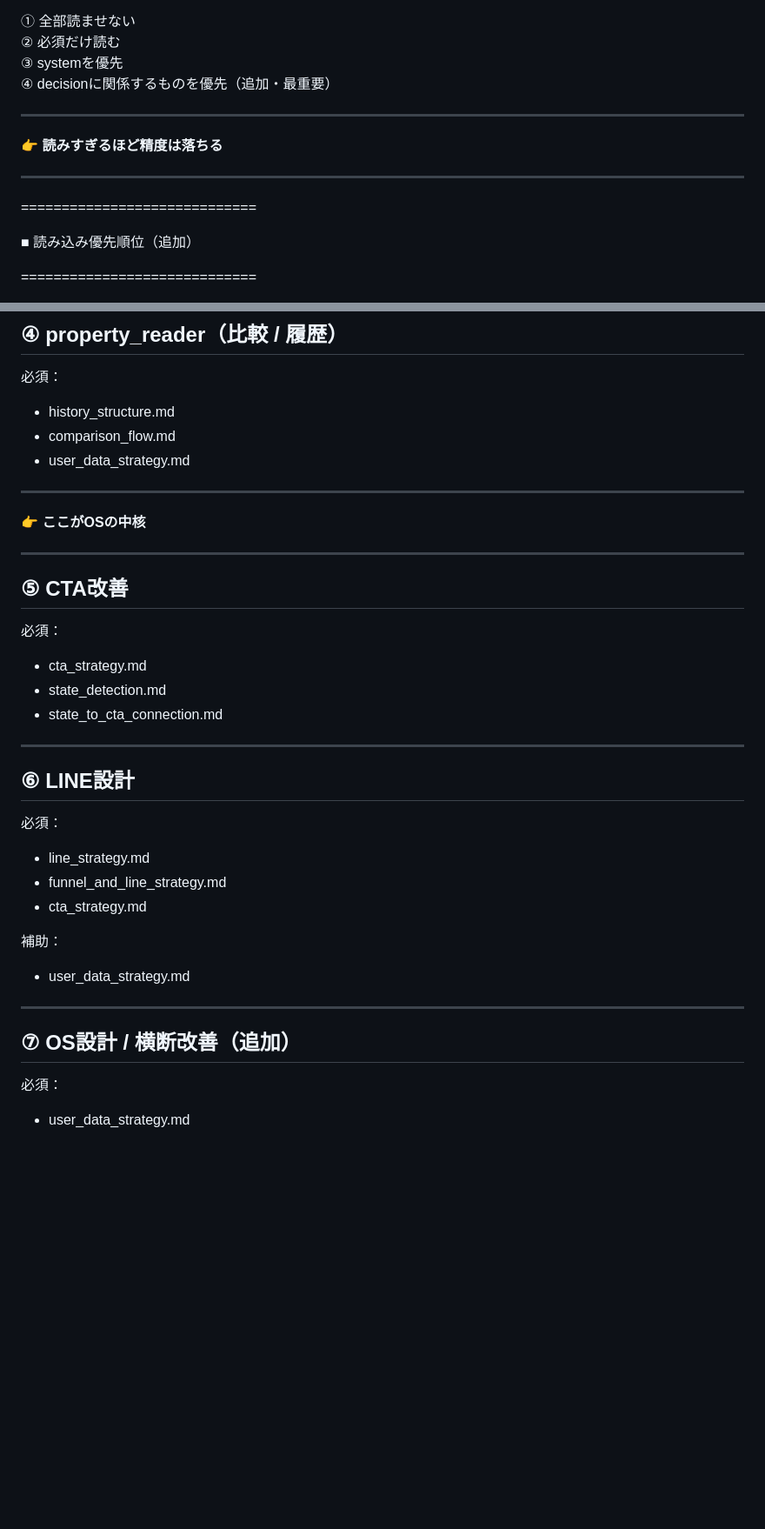
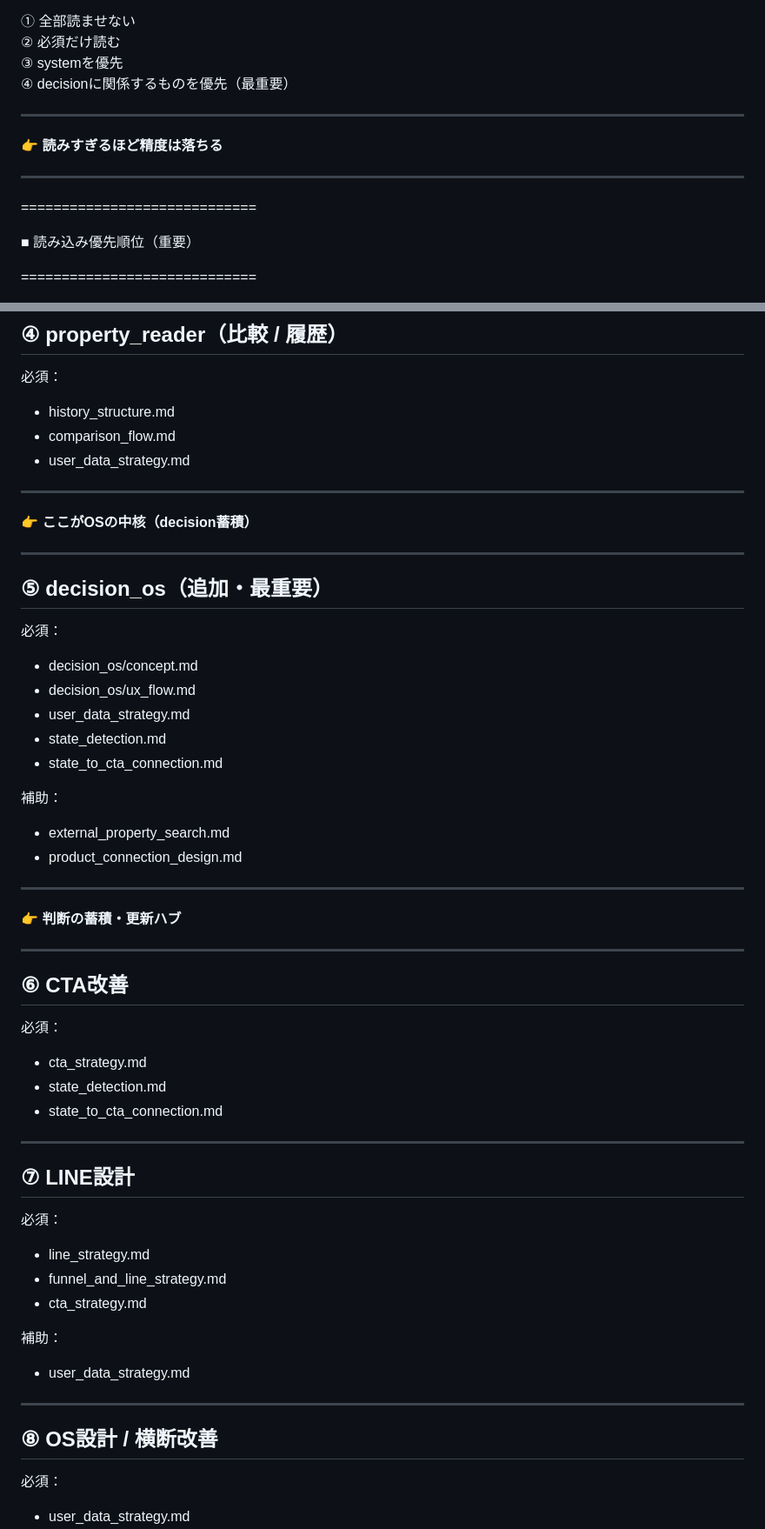
Before and after one commit to iekau-prep/antigravity-brain, a Markdown page: brain/system/md_loading_map.md, 2 parts joined by grey strips. Shown at 87% size. Rendered like a GitHub page; blank space fills up the shorter version.

Commit message:
Update md_loading_map.md
decision_os追加による変更反映

```diff
--- a/brain/system/md_loading_map.md
+++ b/brain/system/md_loading_map.md
@@ -23,7 +23,7 @@ Status: Active
 ① 全部読ませない
 ② 必須だけ読む
 ③ systemを優先
-④ decisionに関係するものを優先（追加・最重要）
+④ decisionに関係するものを優先（最重要）
 
 ---
 
@@ -33,7 +33,7 @@ Status: Active
 
 =============================
 
-■ 読み込み優先順位（追加）
+■ 読み込み優先順位（重要）
 
 =============================
 
@@ -150,11 +168,30 @@ Status: Active
 
 ---
 
-👉 **ここがOSの中核**
+👉 **ここがOSの中核（decision蓄積）**
 
 ---
 
-## ⑤ CTA改善
+## ⑤ decision_os（追加・最重要）
+
+必須：
+- decision_os/concept.md
+- decision_os/ux_flow.md
+- user_data_strategy.md
+- state_detection.md
+- state_to_cta_connection.md
+
+補助：
+- external_property_search.md
+- product_connection_design.md
+
+---
+
+👉 **判断の蓄積・更新ハブ**
+
+---
+
+## ⑥ CTA改善
 
 必須：
 - cta_strategy.md
@@ -163,7 +200,7 @@ Status: Active
 
 ---
 
-## ⑥ LINE設計
+## ⑦ LINE設計
 
 必須：
 - line_strategy.md
@@ -175,7 +212,7 @@ Status: Active
 
 ---
 
-## ⑦ OS設計 / 横断改善（追加）
+## ⑧ OS設計 / 横断改善
 
 必須：
 - user_data_strategy.md
```
Also changed, not shown: other parts of brain/system/md_loading_map.md (+28 -5 lines).
